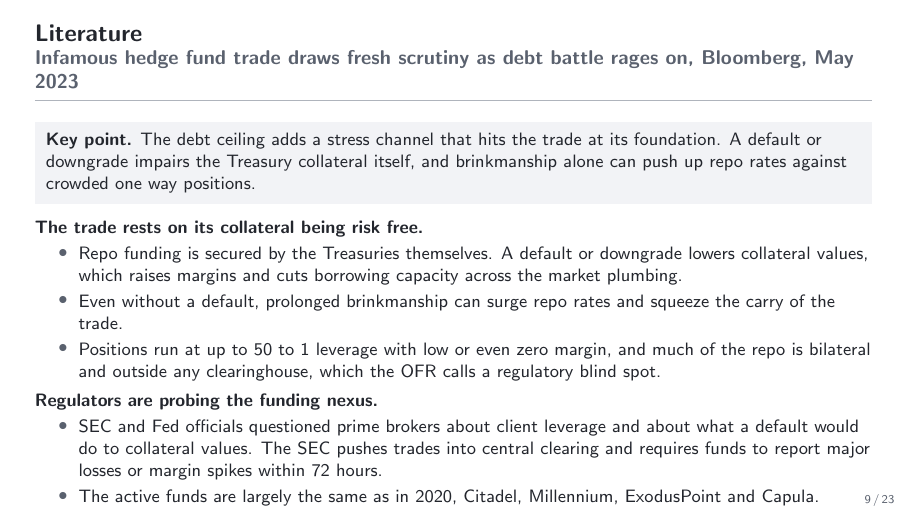
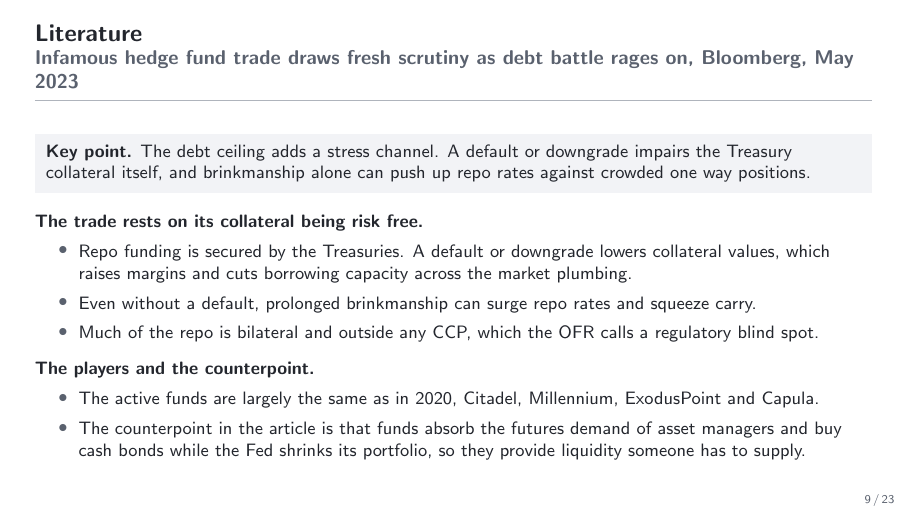
Before and after one commit to FelixHrms/HFStrat, LaTeX slides (slides.tex): page 9 of 23. Compiled offline with pdfLaTeX.

Commit message:
Apply Felix's condensed Bloomberg slide with renamed second heading
Co-Authored-By: Claude Fable 5 <noreply@anthropic.com>
Claude-Session: https://claude.ai/code/session_01JsYh29zdxAukq4rXT6ibRU

```diff
--- a/slides.tex
+++ b/slides.tex
@@ -193,18 +193,17 @@
 
 \begin{frame}{Literature}{Infamous hedge fund trade draws fresh scrutiny as debt battle rages on, Bloomberg, May 2023}
   \footnotesize
-  \keypoint{The debt ceiling adds a stress channel that hits the trade at its foundation. A default or downgrade impairs the Treasury collateral itself, and brinkmanship alone can push up repo rates against crowded one way positions.}
+  \keypoint{The debt ceiling adds a stress channel. A default or downgrade impairs the Treasury collateral itself, and brinkmanship alone can push up repo rates against crowded one way positions.}
   \medskip
   \textbf{The trade rests on its collateral being risk free.}
   \begin{itemize}
-    \item Repo funding is secured by the Treasuries themselves. A default or downgrade lowers collateral values, which raises margins and cuts borrowing capacity across the market plumbing.
-    \item Even without a default, prolonged brinkmanship can surge repo rates and squeeze the carry of the trade.
-    \item Positions run at up to 50 to 1 leverage with low or even zero margin, and much of the repo is bilateral and outside any clearinghouse, which the OFR calls a regulatory blind spot.
+    \item Repo funding is secured by the Treasuries. A default or downgrade lowers collateral values, which raises margins and cuts borrowing capacity across the market plumbing.
+    \item Even without a default, prolonged brinkmanship can surge repo rates and squeeze carry.
+    \item Much of the repo is bilateral and outside any CCP, which the OFR calls a regulatory blind spot.
   \end{itemize}
   \smallskip
-  \textbf{Regulators are probing the funding nexus.}
+  \textbf{The players and the counterpoint.}
   \begin{itemize}
-    \item SEC and Fed officials questioned prime brokers about client leverage and about what a default would do to collateral values. The SEC pushes trades into central clearing and requires funds to report major losses or margin spikes within 72 hours.
     \item The active funds are largely the same as in 2020, Citadel, Millennium, ExodusPoint and Capula.
     \item The counterpoint in the article is that funds absorb the futures demand of asset managers and buy cash bonds while the Fed shrinks its portfolio, so they provide liquidity someone has to supply.
   \end{itemize}
```
